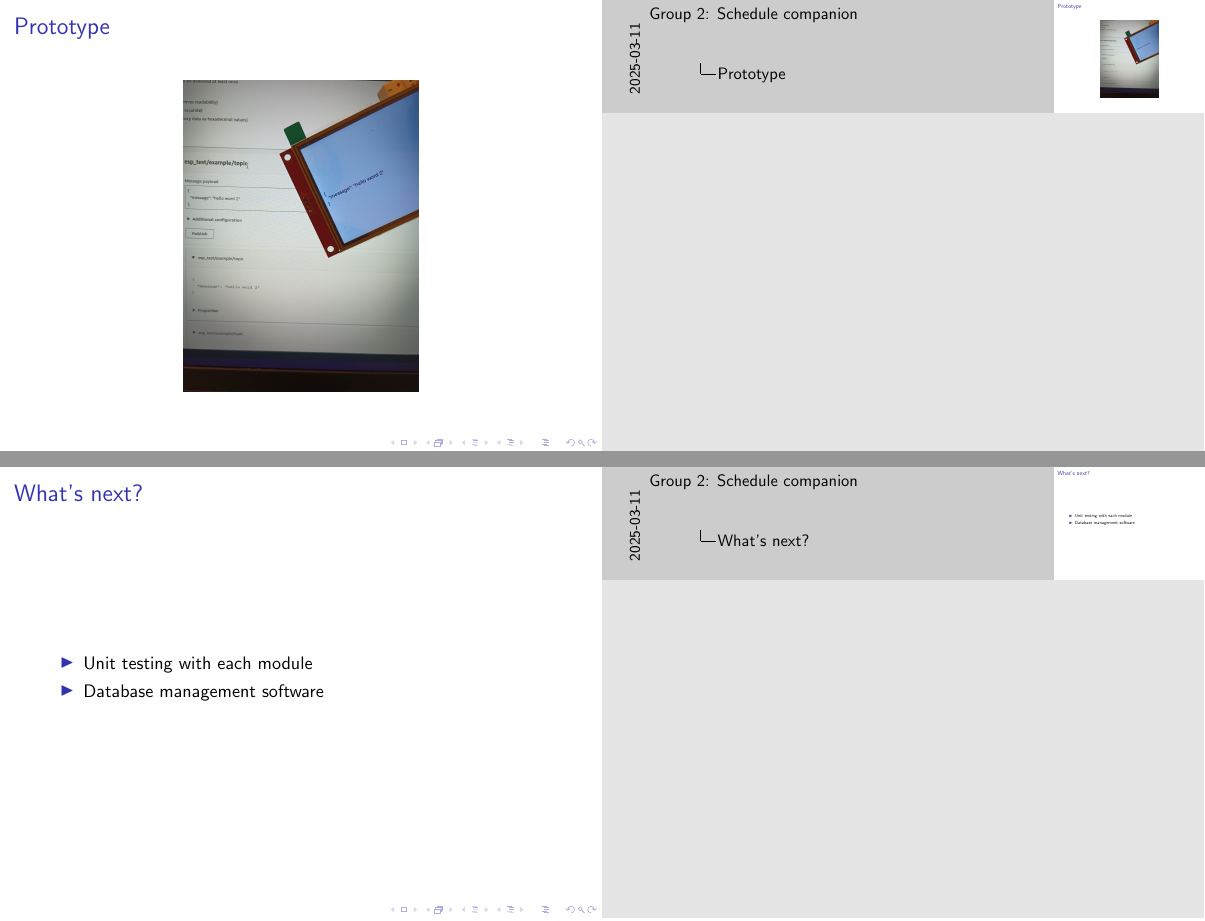
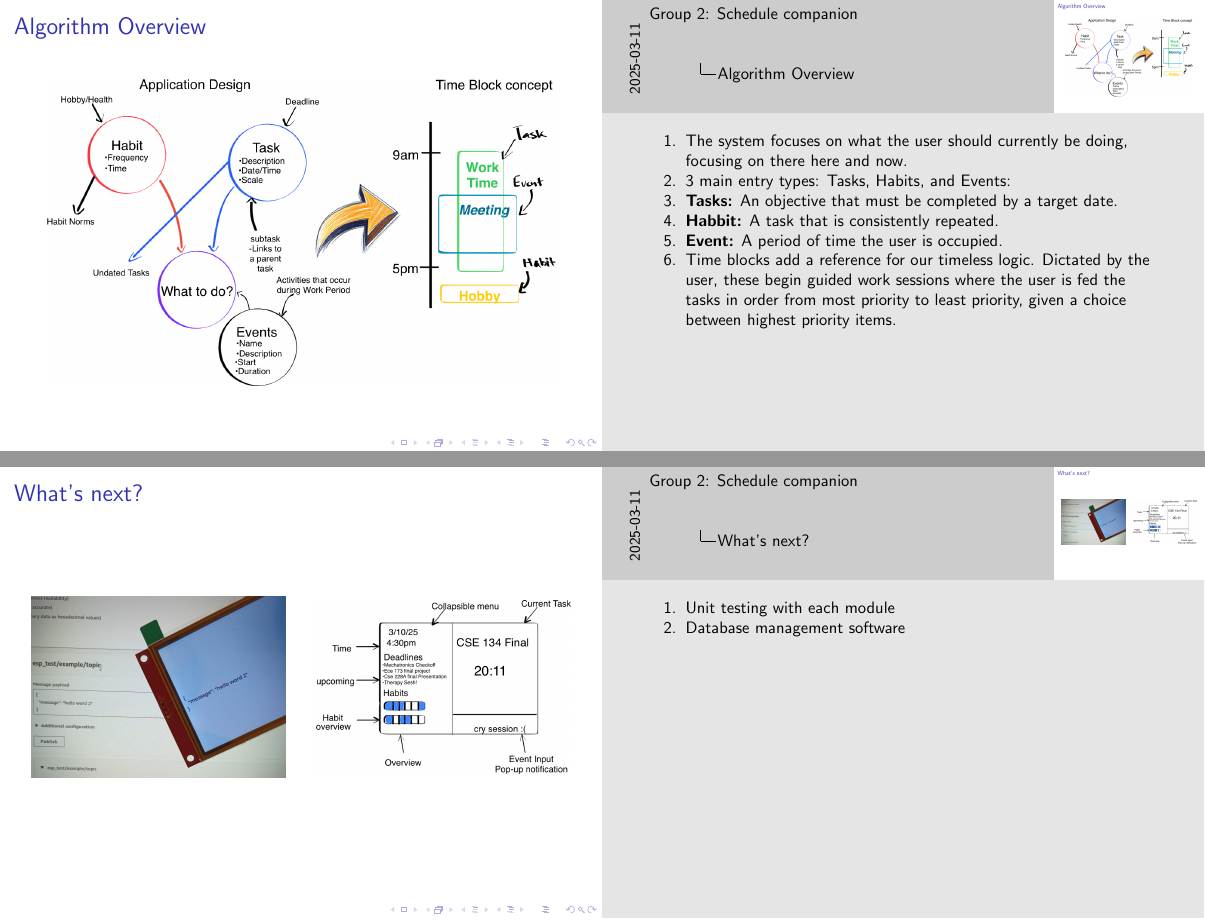
Before and after one commit to isabellaPhung/UCSC-CSE123-S25, LaTeX slides (doc/presentation/presentation.tex): pages 8 and 10 of 10 before the commit and pages 8 and 9 of 9 after it, joined at a grey line. Compiled offline with pdfLaTeX.

Commit message:
reorder slides and resized images

```diff
--- a/doc/presentation/presentation.tex
+++ b/doc/presentation/presentation.tex
@@ -150,15 +150,6 @@
 \end{frame}
 
 \begin{frame}
-  \frametitle{Prototype}
-
-  \begin{center}
-    \includegraphics[height=0.7\textheight]{aws_demo.jpg}
-  \end{center}
-
-\end{frame}
-
-\begin{frame}
   \frametitle{Algorithm Overview}
   \includegraphics[width=\textwidth]{design_logic.png}
 
@@ -173,10 +164,15 @@
 \begin{frame}
   \frametitle{What's next?}
   % Confidence on on-time completion
-  \begin{itemize}
-    \item Unit testing with each module
-    \item Database management software
-  \end{itemize}
+
+  \begin{columns}
+    \column{0.5\textwidth}
+    \includegraphics[width=\textwidth]{aws_demo.jpg}
+    \column{0.5\textwidth}
+    \includegraphics[width=\textwidth]{screen_demo.png}
+  \end{columns}
+  \note[item]{Unit testing with each module}
+  \note[item]{Database management software}
 \end{frame}
 
 \end{document}
```
Also changed, not shown: doc/common/design_logic.png, doc/presentation/images/aws_demo.jpg.
